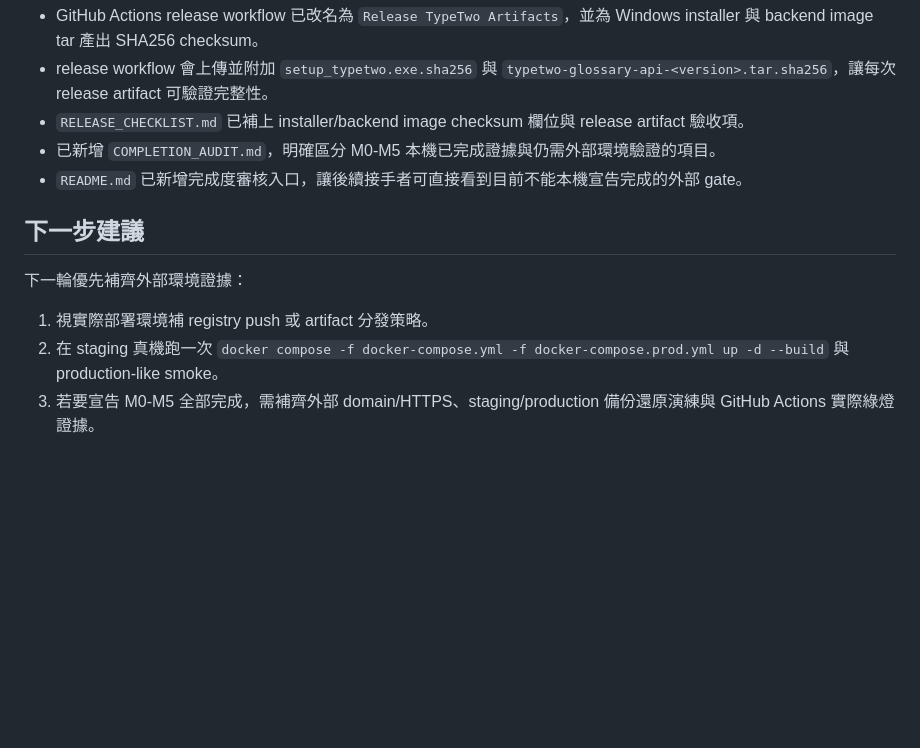
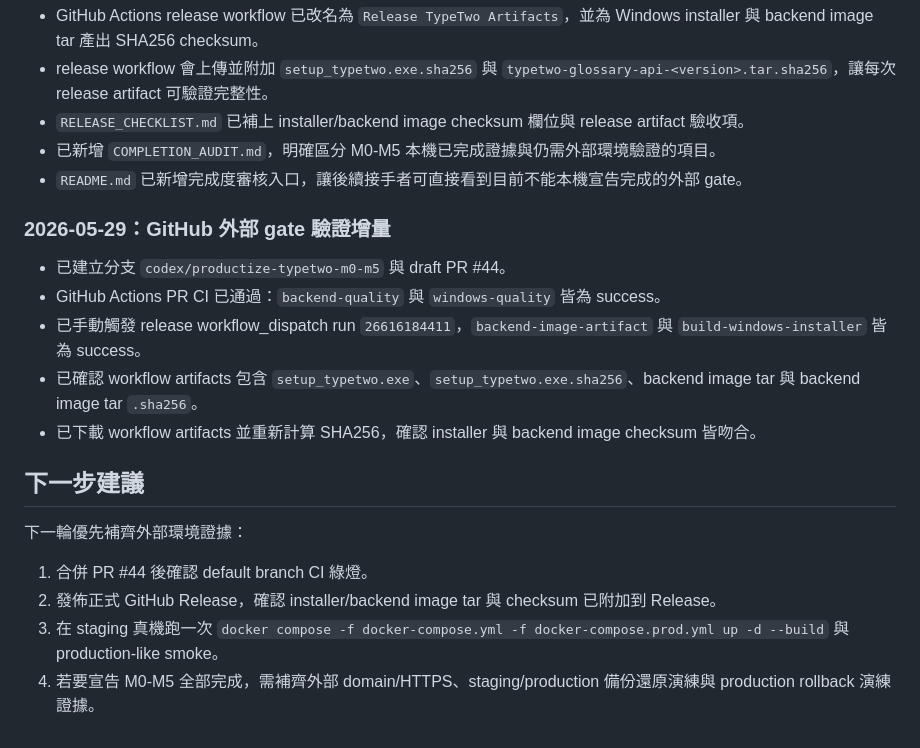
Before and after one commit to JaplinChen/TypeTwo, a Markdown page: plan-20260526.md, the part around the change. GitHub-like rendering; blank space fills up the shorter version.

Commit message:
Record GitHub productization gate results

```diff
--- a/plan-20260526.md
+++ b/plan-20260526.md
@@ -553,10 +553,19 @@ docker compose -f docker-compose.yml -f docker-compose.prod.yml config
 - 已新增 `COMPLETION_AUDIT.md`，明確區分 M0-M5 本機已完成證據與仍需外部環境驗證的項目。
 - `README.md` 已新增完成度審核入口，讓後續接手者可直接看到目前不能本機宣告完成的外部 gate。
 
+### 2026-05-29：GitHub 外部 gate 驗證增量
+
+- 已建立分支 `codex/productize-typetwo-m0-m5` 與 draft PR #44。
+- GitHub Actions PR CI 已通過：`backend-quality` 與 `windows-quality` 皆為 success。
+- 已手動觸發 release workflow_dispatch run `26616184411`，`backend-image-artifact` 與 `build-windows-installer` 皆為 success。
+- 已確認 workflow artifacts 包含 `setup_typetwo.exe`、`setup_typetwo.exe.sha256`、backend image tar 與 backend image tar `.sha256`。
+- 已下載 workflow artifacts 並重新計算 SHA256，確認 installer 與 backend image checksum 皆吻合。
+
 ## 下一步建議
 
 下一輪優先補齊外部環境證據：
 
-1. 視實際部署環境補 registry push 或 artifact 分發策略。
-2. 在 staging 真機跑一次 `docker compose -f docker-compose.yml -f docker-compose.prod.yml up -d --build` 與 production-like smoke。
-3. 若要宣告 M0-M5 全部完成，需補齊外部 domain/HTTPS、staging/production 備份還原演練與 GitHub Actions 實際綠燈證據。
+1. 合併 PR #44 後確認 default branch CI 綠燈。
+2. 發佈正式 GitHub Release，確認 installer/backend image tar 與 checksum 已附加到 Release。
+3. 在 staging 真機跑一次 `docker compose -f docker-compose.yml -f docker-compose.prod.yml up -d --build` 與 production-like smoke。
+4. 若要宣告 M0-M5 全部完成，需補齊外部 domain/HTTPS、staging/production 備份還原演練與 production rollback 演練證據。
```
Also changed, not shown: COMPLETION_AUDIT.md (+9 -5 lines).
